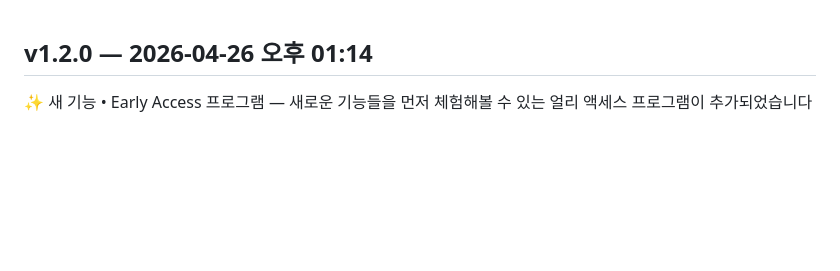
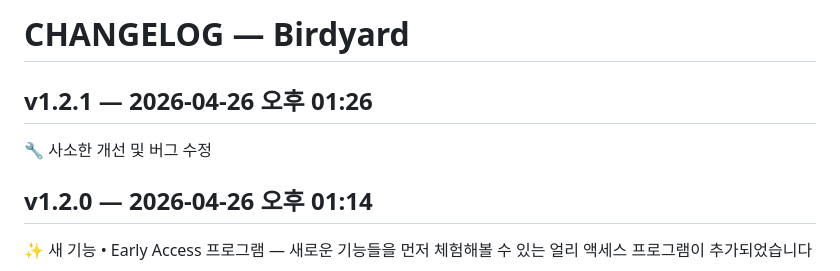
Before and after one commit to friendis/MyGolfNoteV01, a Markdown page: CHANGELOG.md, the part around the change. Drawn GitHub-style; blank space fills up the shorter version.

Commit message:
📝 v1.2.1 릴리즈 노트

```diff
--- a/CHANGELOG.md
+++ b/CHANGELOG.md
@@ -1,3 +1,9 @@
+# CHANGELOG — Birdyard
+
+## v1.2.1 — 2026-04-26 오후 01:26
+
+🔧 사소한 개선 및 버그 수정
+
 ## v1.2.0 — 2026-04-26 오후 01:14
 
 ✨ 새 기능
```
